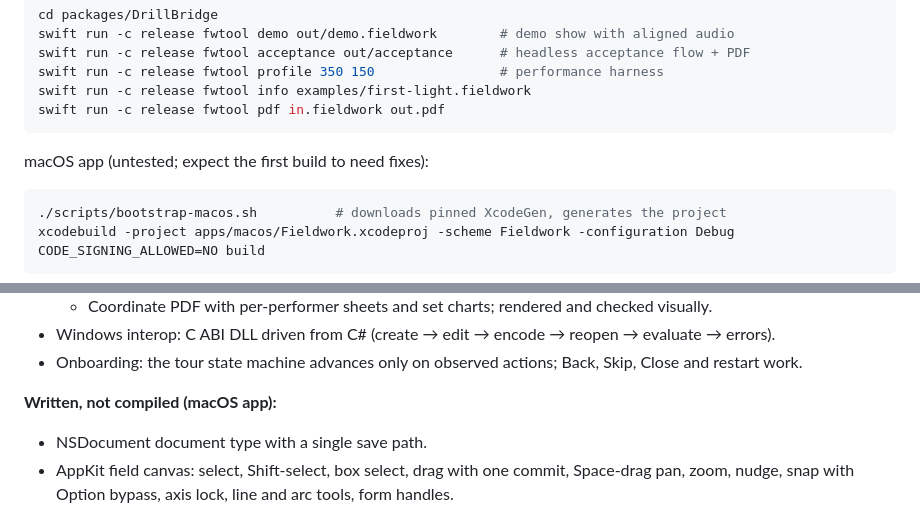
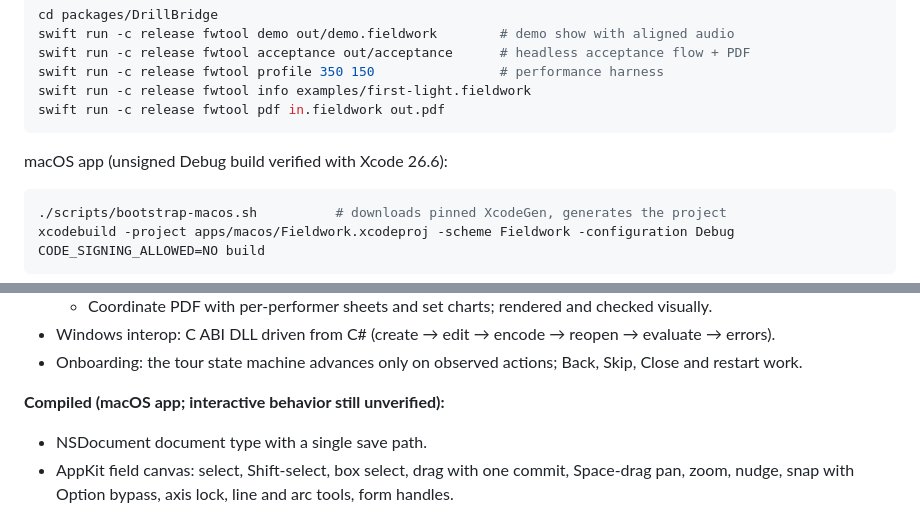
Before and after one commit to a-riceeater/fieldwork, a Markdown page: README.md, 2 parts joined by grey strips. Rendered like a GitHub page.

````diff
--- a/README.md
+++ b/README.md
@@ -55,7 +55,7 @@ swift run -c release fwtool info examples/first-light.fieldwork
 swift run -c release fwtool pdf in.fieldwork out.pdf
 ```
 
-macOS app (untested; expect the first build to need fixes):
+macOS app (unsigned Debug build verified with Xcode 26.6):
 
 ```sh
 ./scripts/bootstrap-macos.sh          # downloads pinned XcodeGen, generates the project
@@ -99,7 +99,7 @@ No signing identity is committed. Personal settings go in `apps/macos/Config/Loc
 - Windows interop: C ABI DLL driven from C# (create → edit → encode → reopen → evaluate → errors).
 - Onboarding: the tour state machine advances only on observed actions; Back, Skip, Close and restart work.
 
-**Written, not compiled (macOS app):**
+**Compiled (macOS app; interactive behavior still unverified):**
 
 - NSDocument document type with a single save path.
 - AppKit field canvas: select, Shift-select, box select, drag with one commit, Space-drag pan, zoom, nudge, snap with Option bypass, axis lock, line and arc tools, form handles.
````
Also changed, not shown: other parts of README.md (+3 -3 lines), docs/PROGRESS.md (+14 -0 lines).
